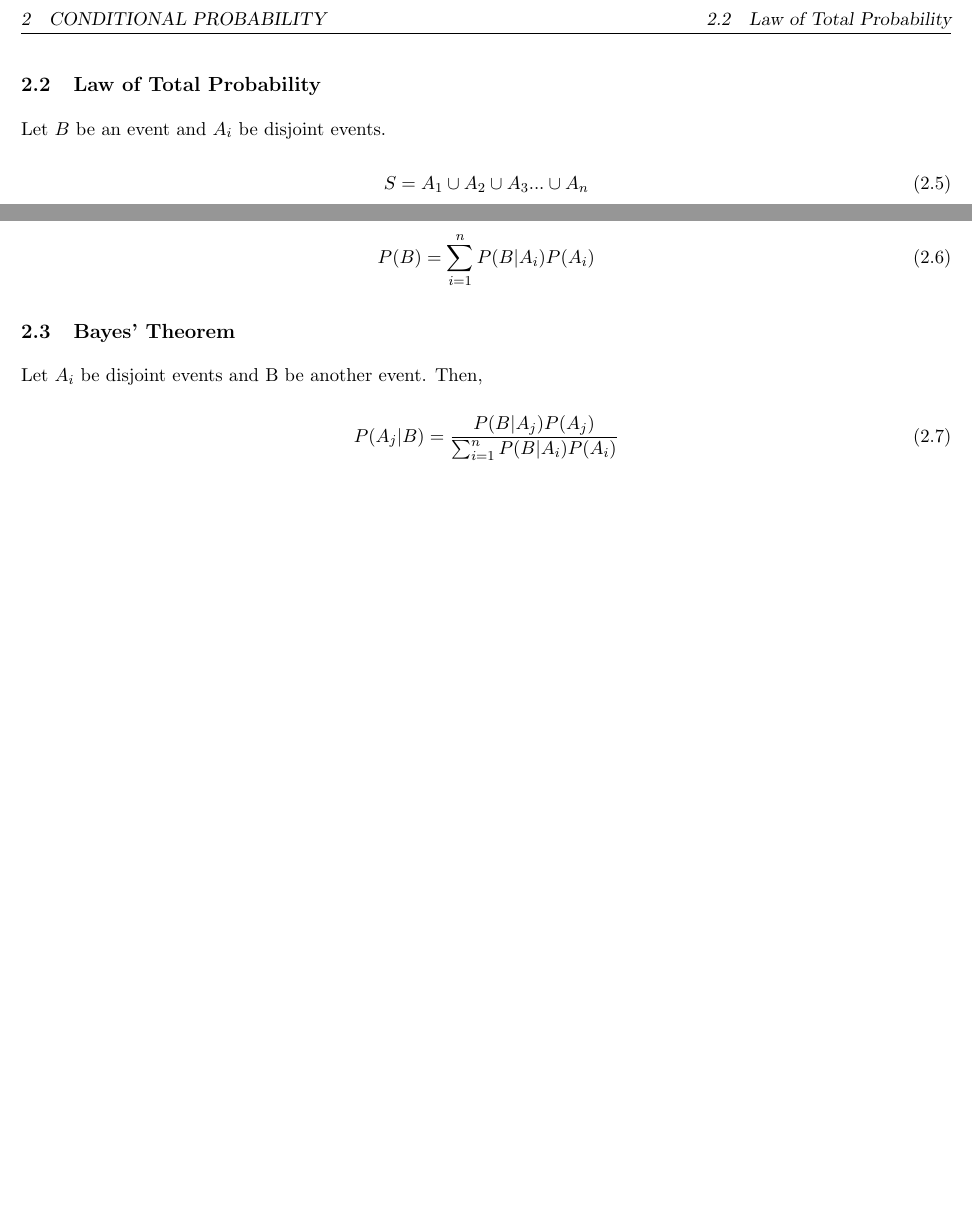
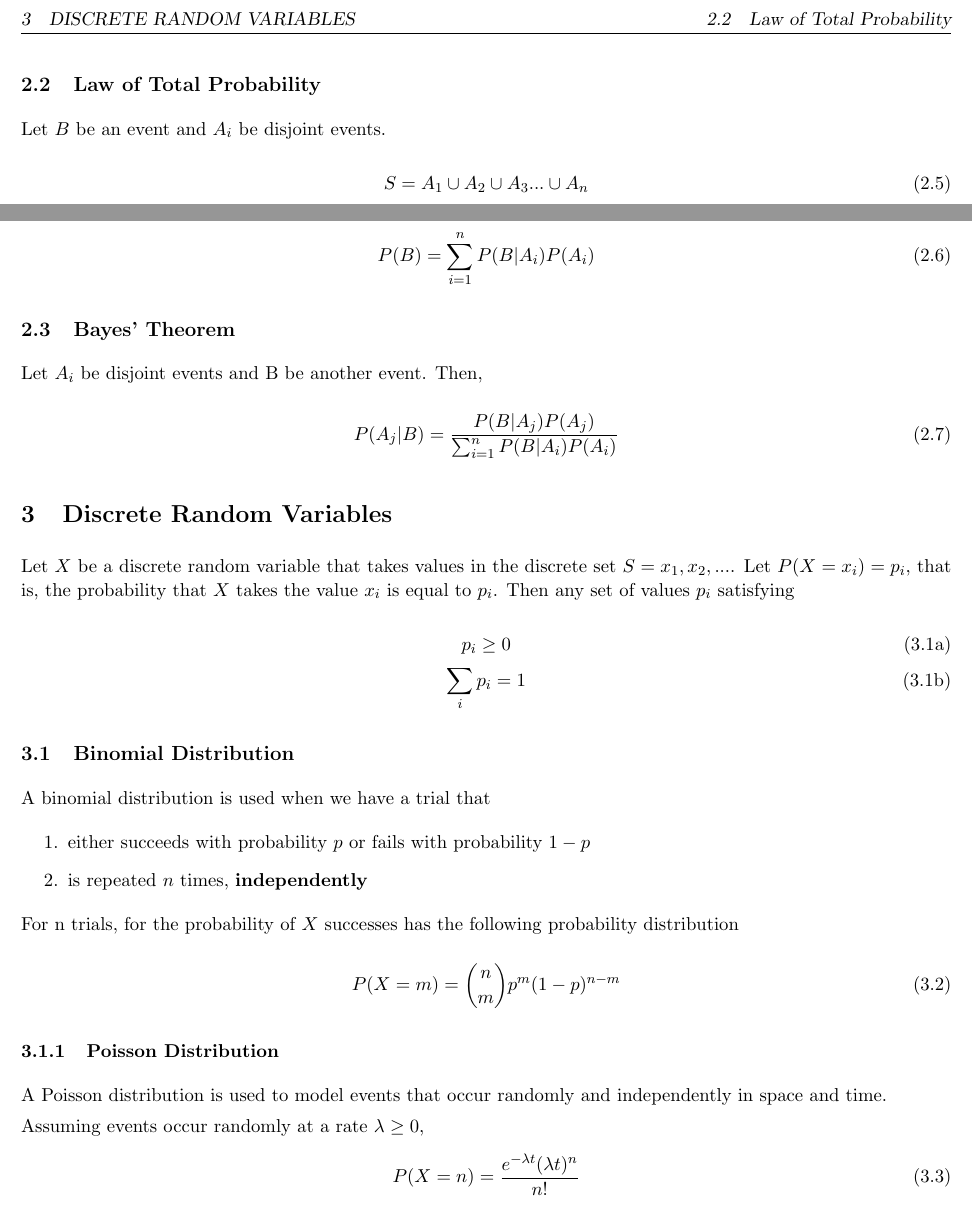
Before and after one commit to 0xifis/AE2-209-Mathematics, a LaTeX document (main.tex, which reads probability/3-discrete_random_variables.tex): two parts of page 3 of 3, joined at a grey line, cut so that both start at the same text, the shorter picture padded with empty space. Compiled offline with pdfLaTeX.

Commit message:
Complete discrete random variables

```diff
--- a/main.tex
+++ b/main.tex
@@ -16,5 +16,6 @@
 
 \include*{probability/1-basic_probability}
 \include*{probability/2-conditional_probability}
+\include*{probability/3-discrete_random_variables}
 
 \end{document}
--- /dev/null
+++ b/probability/3-discrete_random_variables.tex
@@ -0,0 +1,47 @@
+\section{Discrete Random Variables} % (fold)
+\label{sec:discrete_random_variables}
+
+%--------------------------------------------------
+Let $X$ be a discrete random variable that takes values in the discrete set $S = {x_1, x_2, ...}$. Let $P(X = x_i) = p_i$, that is, the probability that $X$ takes the value $x_i$ is equal to $p_i$. Then any set of values $p_i$ satisfying
+
+\begin{subequations}
+  \begin{equation}
+    p_i \geq 0
+  \end{equation}
+  \begin{equation}
+    \sum_{i}p_i = 1
+  \end{equation}
+\end{subequations}
+%--------------------------------------------------
+
+%--------------------------------------------------
+\subsection{Binomial Distribution} % (fold)
+\label{sub:binomial_distribution}
+
+A binomial distribution is used when we have a trial that
+\begin{enumerate}
+  \item either  succeeds with probability $p$ or fails with probability $1-p$
+  \item is repeated $n$ times, \textbf{independently}
+\end{enumerate}
+
+For n trials, for the probability of $X$ successes has the following probability distribution
+
+\begin{equation}
+  P(X=m) = \binom{n}{m}p^m(1-p)^{n-m}
+\end{equation}
+% subsection binomial_distribution (end)
+%--------------------------------------------------
+
+%--------------------------------------------------
+\subsubsection{Poisson Distribution} % (fold)
+\label{ssub:poisson_distribution}
+
+A Poisson distribution is used to model events that occur randomly and independently in space and time.
+
+Assuming events occur randomly at a rate $\lambda \geq 0$,
+\begin{equation}
+  P(X=n)=\frac{e^{- \lambda t}(\lambda t)^n}{n!}
+\end{equation}
+% subsubsection poisson_distribution (end)
+%--------------------------------------------------
+% section discrete_random_variables (end)
```
